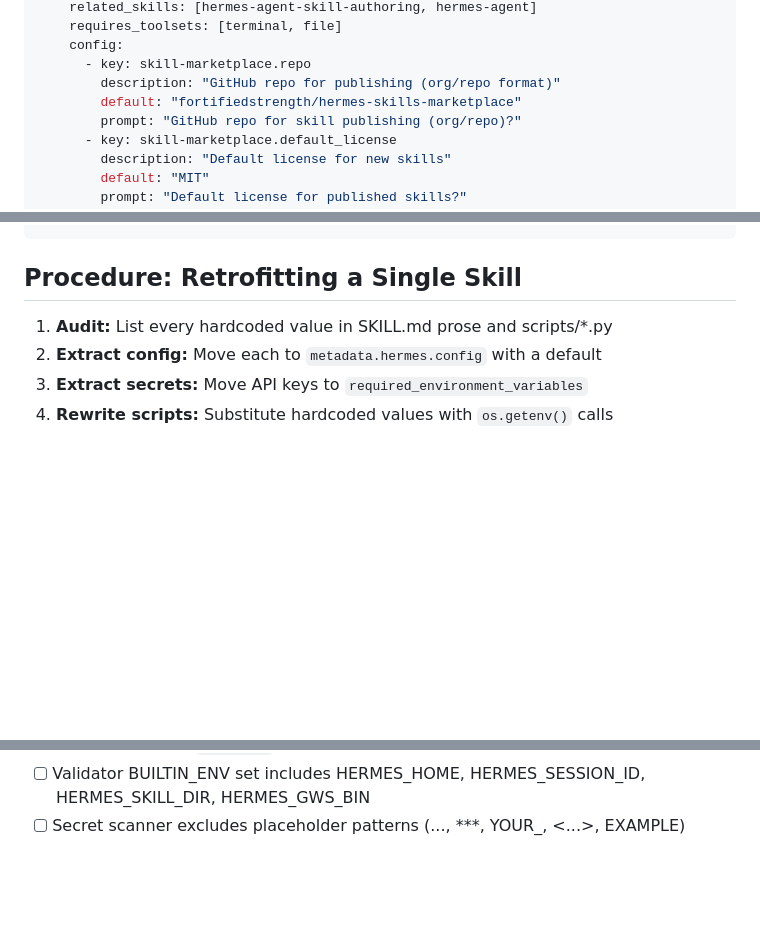
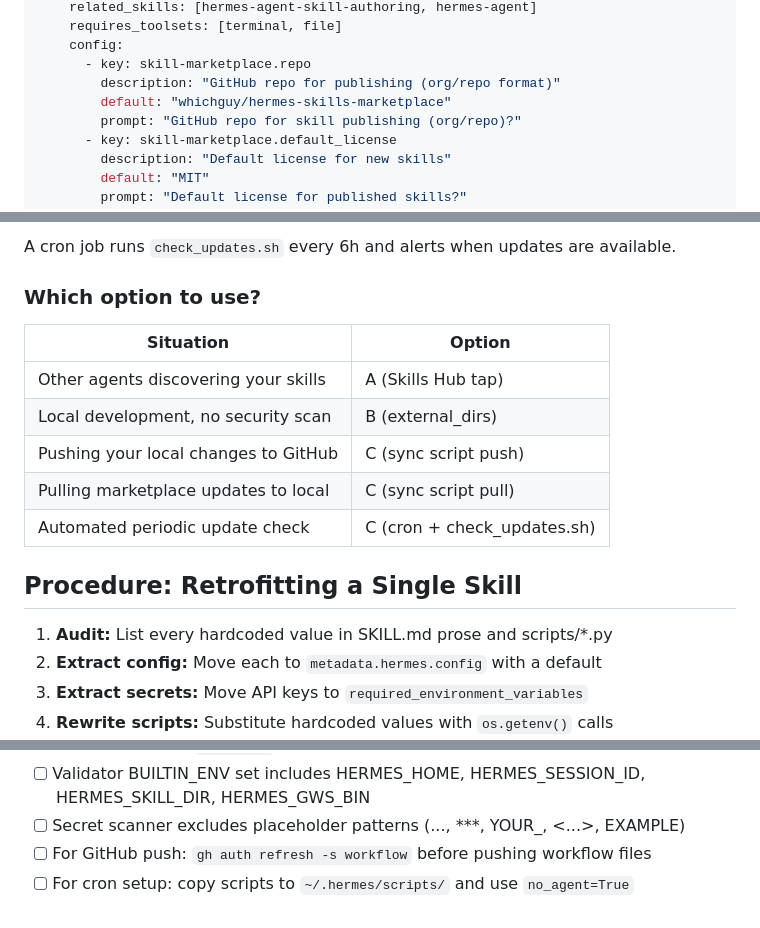
Before and after one commit to whichguy/hermes-skills-marketplace, a Markdown page: skills/skill-marketplace/SKILL.md, 3 parts joined by grey strips. Drawn GitHub-style; blank space fills up the shorter version.

```diff
--- a/skills/skill-marketplace/SKILL.md
+++ b/skills/skill-marketplace/SKILL.md
@@ -14,7 +14,7 @@ metadata:
     config:
       - key: skill-marketplace.repo
         description: "GitHub repo for publishing (org/repo format)"
-        default: "fortifiedstrength/hermes-skills-marketplace"
+        default: "whichguy/hermes-skills-marketplace"
         prompt: "GitHub repo for skill publishing (org/repo)?"
       - key: skill-marketplace.default_license
         description: "Default license for new skills"
@@ -210,3 +296,15 @@ hermes skills install fortifiedstrength/<skill-name>
+A cron job runs `check_updates.sh` every 6h and alerts when updates are
+available.
+
+### Which option to use?
+
+| Situation | Option |
+|-----------|--------|
+| Other agents discovering your skills | A (Skills Hub tap) |
+| Local development, no security scan | B (external_dirs) |
+| Pushing your local changes to GitHub | C (sync script push) |
+| Pulling marketplace updates to local | C (sync script pull) |
+| Automated periodic update check | C (cron + check_updates.sh) |
 
 ## Procedure: Retrofitting a Single Skill
 
@@ -374,3 +465,5 @@ Shows local vs remote SHA, commits behind/ahead, and skill count.
 - [ ] For bulk retrofits: `chmod u+w` on read-only bundled skills before writing
 - [ ] Validator BUILTIN_ENV set includes HERMES_HOME, HERMES_SESSION_ID, HERMES_SKILL_DIR, HERMES_GWS_BIN
 - [ ] Secret scanner excludes placeholder patterns (..., ***, YOUR_, <...>, EXAMPLE)
+- [ ] For GitHub push: `gh auth refresh -s workflow` before pushing workflow files
+- [ ] For cron setup: copy scripts to `~/.hermes/scripts/` and use `no_agent=True`
```
Also changed, not shown: other parts of skills/skill-marketplace/SKILL.md (+108 -29 lines), 1 other file.
